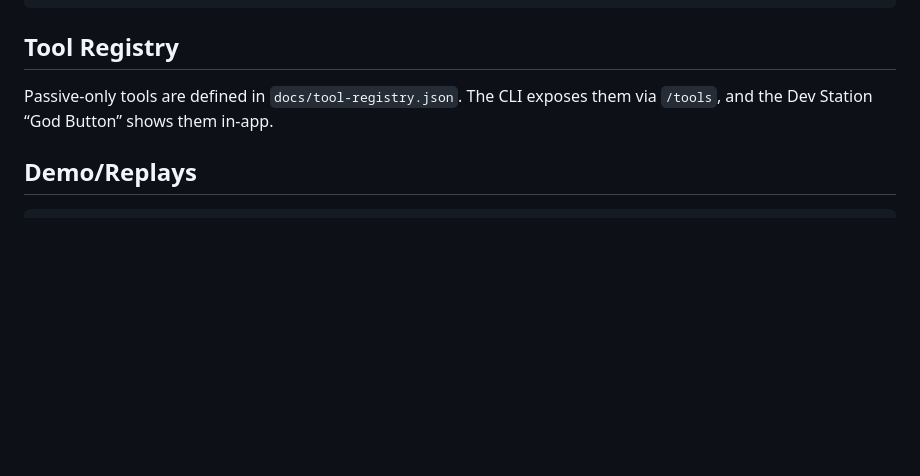
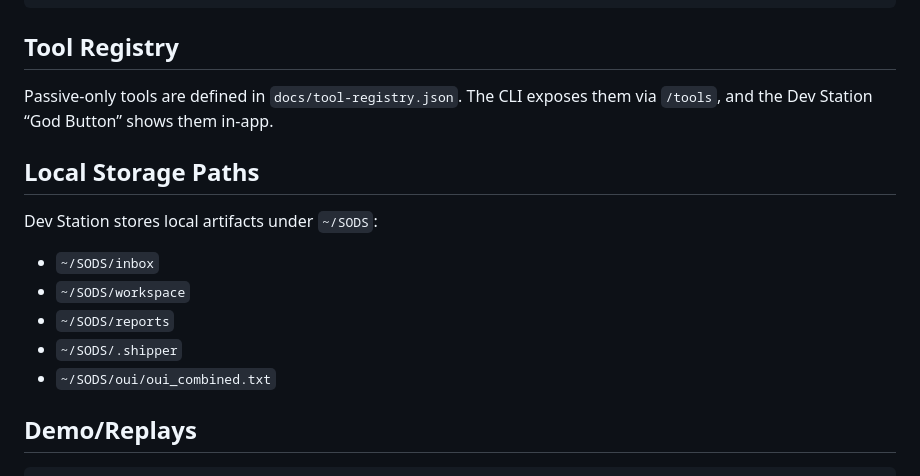
Before and after one commit to mylo2dolla/SODS, a Markdown page: README.md, the part around the change. Drawn GitHub-style; blank space fills up the shorter version.

Commit message:
Docs: note SODS local storage paths

````diff
--- a/README.md
+++ b/README.md
@@ -140,6 +140,15 @@ Scan nearby SSIDs (uses `airport` when present, falls back to `wdutil`):
 
 Passive-only tools are defined in `docs/tool-registry.json`. The CLI exposes them via `/tools`, and the Dev Station “God Button” shows them in-app.
 
+## Local Storage Paths
+
+Dev Station stores local artifacts under `~/SODS`:
+- `~/SODS/inbox`
+- `~/SODS/workspace`
+- `~/SODS/reports`
+- `~/SODS/.shipper`
+- `~/SODS/oui/oui_combined.txt`
+
 ## Demo/Replays
 ```bash
 ./tools/sods stream --frames --out ./cli/sods/public/demo.ndjson
````
Also changed, not shown: docs/progress.md (+1 -0 lines).
